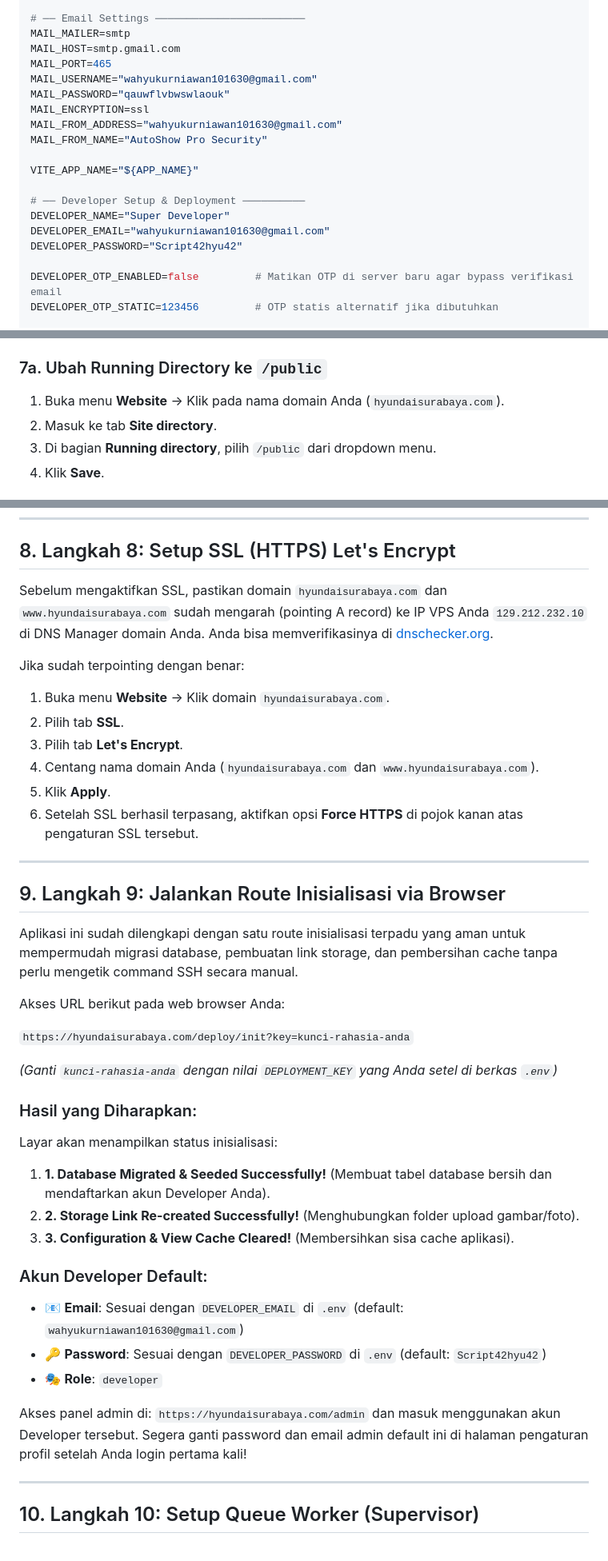
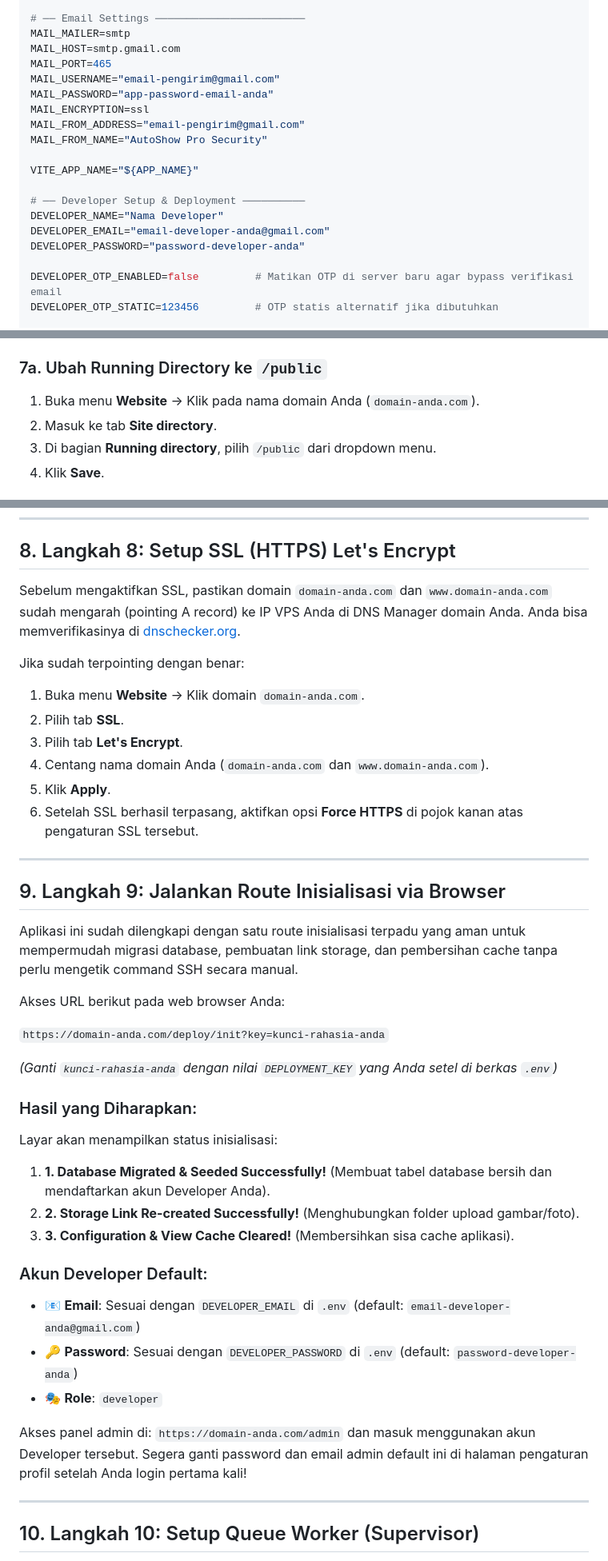
Before and after one commit to scripted42/ProjectSales, a Markdown page: deploy-aapanel-tutorial.md, 3 parts joined by grey strips. Shown at 80% size. Drawn GitHub-style.

```diff
--- a/deploy-aapanel-tutorial.md
+++ b/deploy-aapanel-tutorial.md
@@ -165,18 +158,18 @@ CACHE_STORE=database
 MAIL_MAILER=smtp
 MAIL_HOST=smtp.gmail.com
 MAIL_PORT=465
-MAIL_USERNAME="wahyukurniawan101630@gmail.com"
-MAIL_PASSWORD="qauwflvbwswlaouk"
+MAIL_USERNAME="email-pengirim@gmail.com"
+MAIL_PASSWORD="app-password-email-anda"
 MAIL_ENCRYPTION=ssl
-MAIL_FROM_ADDRESS="wahyukurniawan101630@gmail.com"
+MAIL_FROM_ADDRESS="email-pengirim@gmail.com"
 MAIL_FROM_NAME="AutoShow Pro Security"
 
 VITE_APP_NAME="${APP_NAME}"
 
 # ── Developer Setup & Deployment ──────────
-DEVELOPER_NAME="Super Developer"
-DEVELOPER_EMAIL="wahyukurniawan101630@gmail.com"
-DEVELOPER_PASSWORD="Script42hyu42"
+DEVELOPER_NAME="Nama Developer"
+DEVELOPER_EMAIL="email-developer-anda@gmail.com"
+DEVELOPER_PASSWORD="password-developer-anda"
 
 DEVELOPER_OTP_ENABLED=false         # Matikan OTP di server baru agar bypass verifikasi email
 DEVELOPER_OTP_STATIC=123456         # OTP statis alternatif jika dibutuhkan
@@ -231,7 +224,7 @@ php artisan event:cache
 Laravel memerlukan pengaturan khusus pada web server agar point directory-nya mengarah ke folder `public`.
 
 ### 7a. Ubah Running Directory ke `/public`
-1. Buka menu **Website** -> Klik pada nama domain Anda (`hyundaisurabaya.com`).
+1. Buka menu **Website** -> Klik pada nama domain Anda (`domain-anda.com`).
 2. Masuk ke tab **Site directory**.
 3. Di bagian **Running directory**, pilih `/public` dari dropdown menu.
 4. Klik **Save**.
@@ -250,13 +243,13 @@ Laravel memerlukan pengaturan khusus pada web server agar point directory-nya me
 
 ## 8. Langkah 8: Setup SSL (HTTPS) Let's Encrypt
 
-Sebelum mengaktifkan SSL, pastikan domain `hyundaisurabaya.com` dan `www.hyundaisurabaya.com` sudah mengarah (pointing A record) ke IP VPS Anda `129.212.232.10` di DNS Manager domain Anda. Anda bisa memverifikasinya di [dnschecker.org](https://dnschecker.org).
+Sebelum mengaktifkan SSL, pastikan domain `domain-anda.com` dan `www.domain-anda.com` sudah mengarah (pointing A record) ke IP VPS Anda di DNS Manager domain Anda. Anda bisa memverifikasinya di [dnschecker.org](https://dnschecker.org).
 
 Jika sudah terpointing dengan benar:
-1. Buka menu **Website** -> Klik domain `hyundaisurabaya.com`.
+1. Buka menu **Website** -> Klik domain `domain-anda.com`.
 2. Pilih tab **SSL**.
 3. Pilih tab **Let's Encrypt**.
-4. Centang nama domain Anda (`hyundaisurabaya.com` dan `www.hyundaisurabaya.com`).
+4. Centang nama domain Anda (`domain-anda.com` dan `www.domain-anda.com`).
 5. Klik **Apply**.
 6. Setelah SSL berhasil terpasang, aktifkan opsi **Force HTTPS** di pojok kanan atas pengaturan SSL tersebut.
 
@@ -268,7 +261,7 @@ Aplikasi ini sudah dilengkapi dengan satu route inisialisasi terpadu yang aman u
 
 Akses URL berikut pada web browser Anda:
 
-`https://hyundaisurabaya.com/deploy/init?key=kunci-rahasia-anda`
+`https://domain-anda.com/deploy/init?key=kunci-rahasia-anda`
 
 *(Ganti `kunci-rahasia-anda` dengan nilai `DEPLOYMENT_KEY` yang Anda setel di berkas `.env`)*
 
@@ -279,11 +272,11 @@ Layar akan menampilkan status inisialisasi:
 3. **3. Configuration & View Cache Cleared!** (Membersihkan sisa cache aplikasi).
 
 ### Akun Developer Default:
-*   📧 **Email**: Sesuai dengan `DEVELOPER_EMAIL` di `.env` (default: `wahyukurniawan101630@gmail.com`)
-*   🔑 **Password**: Sesuai dengan `DEVELOPER_PASSWORD` di `.env` (default: `Script42hyu42`)
+*   📧 **Email**: Sesuai dengan `DEVELOPER_EMAIL` di `.env` (default: `email-developer-anda@gmail.com`)
+*   🔑 **Password**: Sesuai dengan `DEVELOPER_PASSWORD` di `.env` (default: `password-developer-anda`)
 *   🎭 **Role**: `developer`
 
-Akses panel admin di: `https://hyundaisurabaya.com/admin` dan masuk menggunakan akun Developer tersebut. Segera ganti password dan email admin default ini di halaman pengaturan profil setelah Anda login pertama kali!
+Akses panel admin di: `https://domain-anda.com/admin` dan masuk menggunakan akun Developer tersebut. Segera ganti password dan email admin default ini di halaman pengaturan profil setelah Anda login pertama kali!
 
 ---
 
```
Also changed, not shown: other parts of deploy-aapanel-tutorial.md (+26 -33 lines), deploy-1panel-tutorial.md (+50 -56 lines).
